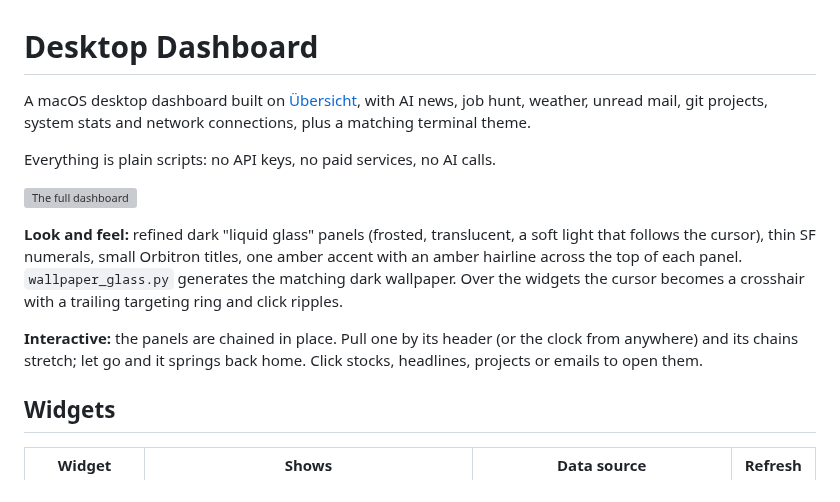
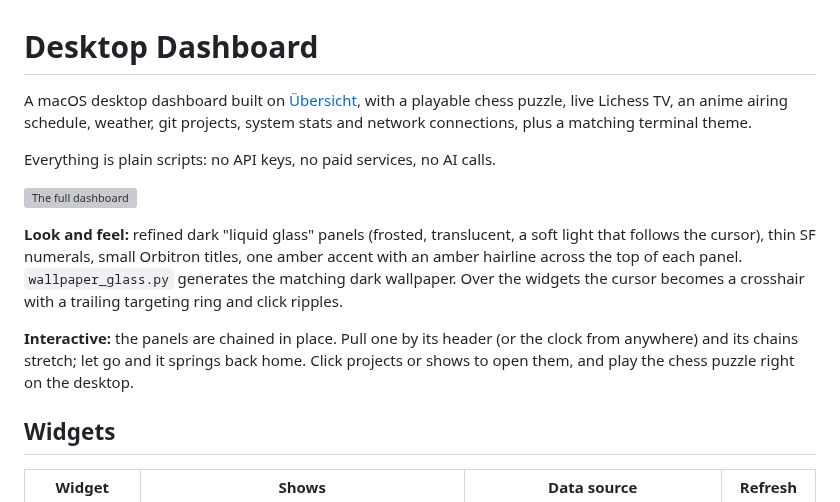
Before and after one commit to nambiropeter/ubersicht-hud-dashboard, a Markdown page: README.md, the part around one of its changes. GitHub-like rendering; grey boxes are pictures that could not be loaded.

```diff
--- a/README.md
+++ b/README.md
@@ -1,6 +1,6 @@
 # Desktop Dashboard
 
-A macOS desktop dashboard built on [Übersicht](https://tracesof.net/uebersicht/), with AI news, job hunt, weather, unread mail, git projects, system stats and network connections, plus a matching terminal theme.
+A macOS desktop dashboard built on [Übersicht](https://tracesof.net/uebersicht/), with a playable chess puzzle, live Lichess TV, an anime airing schedule, weather, git projects, system stats and network connections, plus a matching terminal theme.
 
 Everything is plain scripts: no API keys, no paid services, no AI calls.
 
@@ -8,7 +8,7 @@ Everything is plain scripts: no API keys, no paid services, no AI calls.
 
 **Look and feel:** refined dark "liquid glass" panels (frosted, translucent, a soft light that follows the cursor), thin SF numerals, small Orbitron titles, one amber accent with an amber hairline across the top of each panel. `wallpaper_glass.py` generates the matching dark wallpaper. Over the widgets the cursor becomes a crosshair with a trailing targeting ring and click ripples.
 
-**Interactive:** the panels are chained in place. Pull one by its header (or the clock from anywhere) and its chains stretch; let go and it springs back home. Click stocks, headlines, projects or emails to open them.
+**Interactive:** the panels are chained in place. Pull one by its header (or the clock from anywhere) and its chains stretch; let go and it springs back home. Click projects or shows to open them, and play the chess puzzle right on the desktop.
 
 ## Widgets
 
```
Also changed, not shown: other parts of README.md (+10 -31 lines), docs/ai-wire.png (deleted), docs/anime.png (added), docs/chesstv.png (added), docs/jobs.png (deleted), docs/mail.png (deleted), docs/puzzle.png (added), 7 other files.
